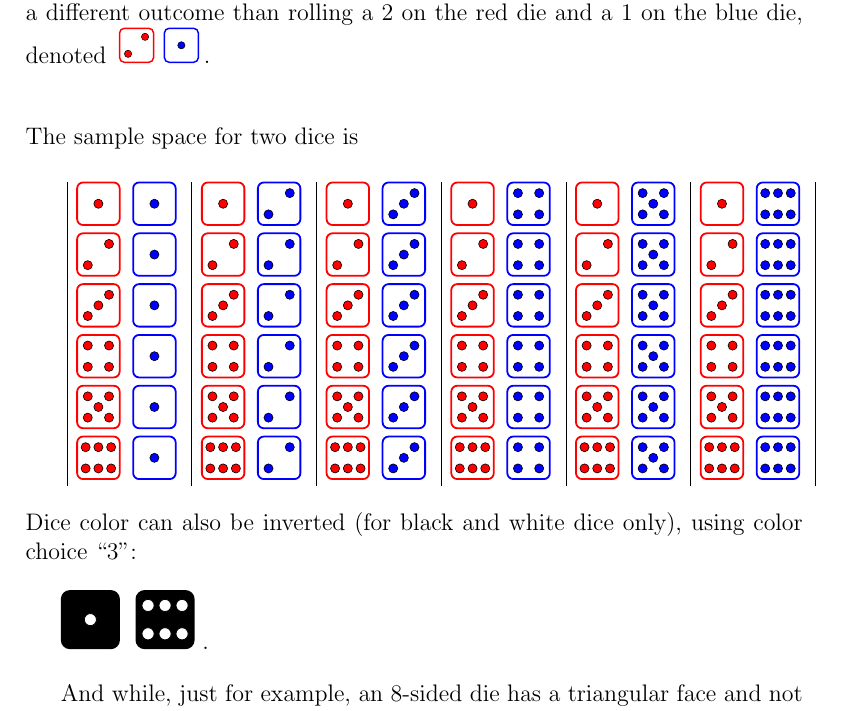
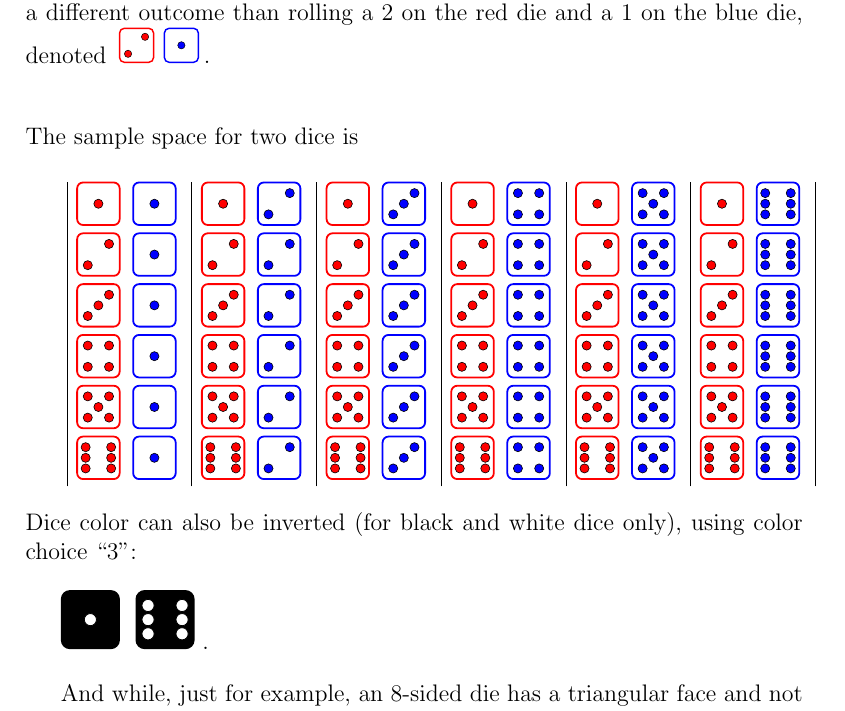
Before and after one commit to jessehamner/tikzdice, a LaTeX document (dicemwe.tex, which reads tikzdice.tex): part of the page, cut so that both start at the same text. Compiled offline with pdfLaTeX.

Commit message:
Restructured commands with reusable functions.

```diff
--- a/tikzdice.tex
+++ b/tikzdice.tex
@@ -13,6 +13,22 @@
 \newcommand{\pipcolor}{red}
 \newcommand{\fieldfill}{white}
 
+\newcommand{\piplocation}[2]{\filldraw[fill=\pipcolor] (#1,#2) circle (\pipsize);}
+
+\newcommand{\piplocationone}{\piplocation{0.25}{0.25}}
+\newcommand{\piplocationtwo}{\piplocation{0.50}{0.25}}
+\newcommand{\piplocationthree}{\piplocation{0.75}{0.25}}
+\newcommand{\piplocationfour}{\piplocation{0.25}{0.50}}
+\newcommand{\piplocationfive}{\piplocation{0.50}{0.50}}
+\newcommand{\piplocationsix}{\piplocation{0.75}{0.50}}
+\newcommand{\piplocationseven}{\piplocation{0.25}{0.75}}
+\newcommand{\piplocationeight}{\piplocation{0.50}{0.75}}
+\newcommand{\piplocationnine}{\piplocation{0.75}{0.75}}
+
+\newcommand{\spreadsix}{\piplocation{0.20}{0.20}\piplocation{0.20}{0.80}
+						\piplocation{0.80}{0.20}\piplocation{0.80}{0.80}
+						\piplocation{0.50}{0.20}\piplocation{0.50}{0.80}}
+
 \newcommand{\maindie}[2]{
 \ifthenelse{#2 = 0}{\renewcommand{\diecolor}{black}\renewcommand{\pipcolor}{black}\renewcommand{\fieldfill}{white}}{}%
 \ifthenelse{#2 = 1}{\renewcommand{\diecolor}{red}\renewcommand{\pipcolor}{red}\renewcommand{\fieldfill}{white}}{}%
@@ -20,53 +36,19 @@
 \ifthenelse{#2 = 3}{\renewcommand{\diecolor}{black}\renewcommand{\pipcolor}{white}\renewcommand{\fieldfill}{black}}{}%
 \begin{tikzpicture}
   \draw[very thick, rounded corners, \diecolor, fill=\fieldfill] (0,0) rectangle (1,1);
-  \ifthenelse{#1 = 1}{\filldraw[fill=\pipcolor] (0.50,0.50) circle (\pipsize);}{}%
-  \ifthenelse{#1 = 2}{\filldraw[fill=\pipcolor] (0.25,0.25) circle (\pipsize);
-  					  \filldraw[fill=\pipcolor] (0.75,0.75) circle (\pipsize);}{}%
-  \ifthenelse{#1 = 3}{\filldraw[fill=\pipcolor] (0.25,0.25) circle (\pipsize);
-				      \filldraw[fill=\pipcolor] (0.75,0.75) circle (\pipsize);
-					  \filldraw[fill=\pipcolor] (0.50,0.50) circle (\pipsize);}{}%
-  \ifthenelse{#1 = 4}{\filldraw[fill=\pipcolor] (0.25,0.25) circle (\pipsize);
-					  \filldraw[fill=\pipcolor] (0.25,0.75) circle (\pipsize);
-					  \filldraw[fill=\pipcolor] (0.75,0.25) circle (\pipsize);
-					  \filldraw[fill=\pipcolor] (0.75,0.75) circle (\pipsize);}{}%
-  \ifthenelse{#1 = 5}{\filldraw[fill=\pipcolor] (0.25,0.25) circle (\pipsize);
-					  \filldraw[fill=\pipcolor] (0.25,0.75) circle (\pipsize);
-					  \filldraw[fill=\pipcolor] (0.75,0.25) circle (\pipsize);
-					  \filldraw[fill=\pipcolor] (0.75,0.75) circle (\pipsize);
-					  \filldraw[fill=\pipcolor] (0.50,0.50) circle (\pipsize);}{}%
-  \ifthenelse{#1 = 6}{\filldraw[fill=\pipcolor] (0.20,0.25) circle (\pipsize);
-					  \filldraw[fill=\pipcolor] (0.20,0.75) circle (\pipsize);
-					  \filldraw[fill=\pipcolor] (0.80,0.25) circle (\pipsize);
-					  \filldraw[fill=\pipcolor] (0.80,0.75) circle (\pipsize);
-					  \filldraw[fill=\pipcolor] (0.50,0.75) circle (\pipsize);
-					  \filldraw[fill=\pipcolor] (0.50,0.25) circle (\pipsize);}{}%
-	\ifthenelse{#1 = 7}{\filldraw[fill=\pipcolor] (0.20,0.20) circle (\pipsize);
-					  \filldraw[fill=\pipcolor] (0.20,0.80) circle (\pipsize);
-					  \filldraw[fill=\pipcolor] (0.80,0.20) circle (\pipsize);
-					  \filldraw[fill=\pipcolor] (0.80,0.80) circle (\pipsize);
-					  \filldraw[fill=\pipcolor] (0.50,0.80) circle (\pipsize);
-  					  \filldraw[fill=\pipcolor] (0.50,0.50) circle (\pipsize);
-					  \filldraw[fill=\pipcolor] (0.50,0.20) circle (\pipsize);}{}%
-	\ifthenelse{#1 = 8}{\filldraw[fill=\pipcolor] (0.20,0.20) circle (\pipsize);
-					  \filldraw[fill=\pipcolor] (0.20,0.50) circle (\pipsize);
-					  \filldraw[fill=\pipcolor] (0.20,0.80) circle (\pipsize);
-					  \filldraw[fill=\pipcolor] (0.80,0.20) circle (\pipsize);
-					  \filldraw[fill=\pipcolor] (0.80,0.50) circle (\pipsize);
-					  \filldraw[fill=\pipcolor] (0.80,0.80) circle (\pipsize);
-					  \filldraw[fill=\pipcolor] (0.50,0.80) circle (\pipsize);
-					  \filldraw[fill=\pipcolor] (0.50,0.20) circle (\pipsize);}{}%
-    \ifthenelse{#1 = 9}{\filldraw[fill=\pipcolor] (0.20,0.20) circle (\pipsize);
-					  \filldraw[fill=\pipcolor] (0.20,0.50) circle (\pipsize);
-					  \filldraw[fill=\pipcolor] (0.20,0.80) circle (\pipsize);
- 					  \filldraw[fill=\pipcolor] (0.20,0.50) circle (\pipsize);
-					  \filldraw[fill=\pipcolor] (0.80,0.20) circle (\pipsize);
-					  \filldraw[fill=\pipcolor] (0.80,0.50) circle (\pipsize);
-					  \filldraw[fill=\pipcolor] (0.80,0.80) circle (\pipsize);
-					  \filldraw[fill=\pipcolor] (0.50,0.80) circle (\pipsize);
-  					  \filldraw[fill=\pipcolor] (0.50,0.50) circle (\pipsize);
-					  \filldraw[fill=\pipcolor] (0.50,0.20) circle (\pipsize);}{}%
-    \ifthenelse{#1 = 0}{}{}%
+  \ifthenelse{#1 = 1}{\piplocationfive}{}%
+  \ifthenelse{#1 = 2}{\piplocationone\piplocationnine}{}%
+  \ifthenelse{#1 = 3}{\piplocationone\piplocationfive\piplocationnine}{}%
+  \ifthenelse{#1 = 4}{\piplocationone\piplocationnine\piplocationthree\piplocationseven}{}%
+  \ifthenelse{#1 = 5}{\piplocationone\piplocationnine\piplocationthree\piplocationseven\piplocationfive}{}%
+  \ifthenelse{#1 = 6}{\piplocation{0.20}{0.25}\piplocation{0.20}{0.75}
+					  \piplocation{0.80}{0.25}\piplocation{0.80}{0.75}
+					  \piplocation{0.20}{0.50}\piplocation{0.80}{0.50}}{}%
+
+  \ifthenelse{#1 = 7}{\spreadsix\piplocationfive}{}%
+  \ifthenelse{#1 = 8}{\spreadsix\piplocation{0.20}{0.50}\piplocation{0.80}{0.50}}{}%
+  \ifthenelse{#1 = 9}{\spreadsix\piplocation{0.20}{0.50}\piplocation{0.80}{0.50}\piplocationfive}{}%
+  \ifthenelse{#1 = 0}{}{}%
 %    \ifthenelse{#1 = 0}{\draw[very thick, rounded corners, \diecolor, fill=\diecolor!20] (0,0) rectangle (1,1);}{}%
 
 \end{tikzpicture}
```
